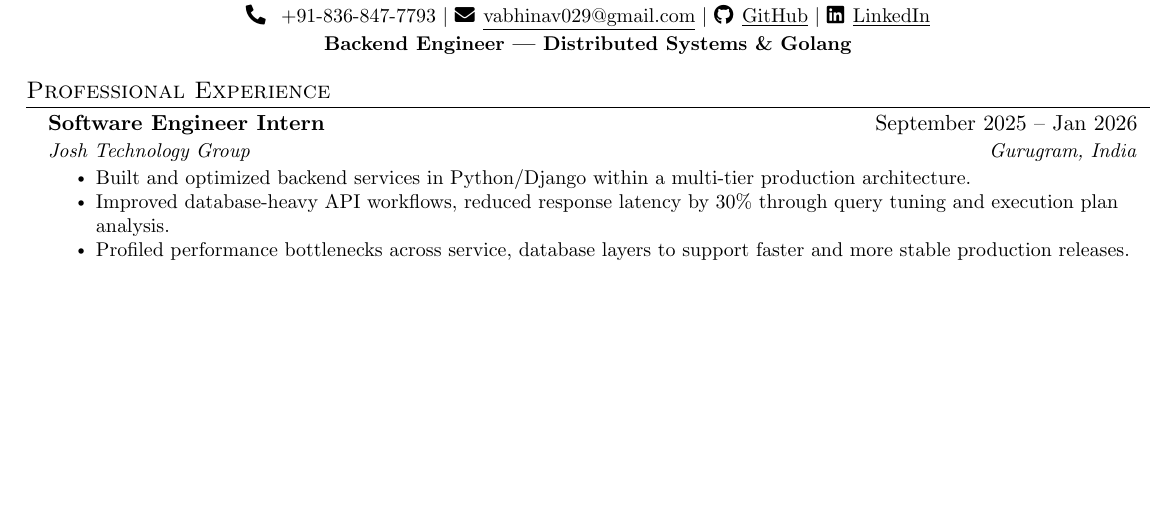
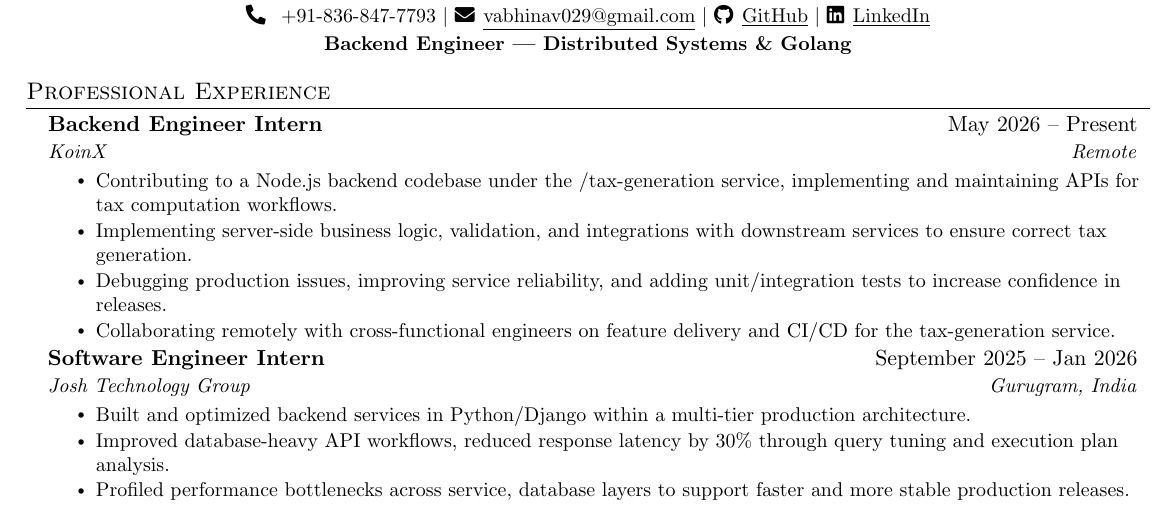
Before and after one commit to Abhinnavverma/ResumeTailor, a LaTeX CV (resume.tex): part of the page before the commit and part of page 1 of 2 after it, cut so that both start at the same text, the shorter picture padded with empty space. Compiled offline with pdfLaTeX.

Commit message:
updated new internship tex

```diff
--- a/resume.tex
+++ b/resume.tex
@@ -87,7 +87,15 @@
 %-----------EXPERIENCE-----------
 \section{Professional Experience}
   \resumeSubHeadingListStart
-
+    \resumeSubheading
+  {Backend Engineer Intern}{May 2026 -- Present}
+  {KoinX}{Remote}
+  \resumeItemListStart
+    \resumeItem{Contributing to a Node.js backend codebase under the /tax-generation service, implementing and maintaining APIs for tax computation workflows.}
+    \resumeItem{Implementing server-side business logic, validation, and integrations with downstream services to ensure correct tax generation.}
+    \resumeItem{Debugging production issues, improving service reliability, and adding unit/integration tests to increase confidence in releases.}
+    \resumeItem{Collaborating remotely with cross-functional engineers on feature delivery and CI/CD for the tax-generation service.}
+  \resumeItemListEnd
     \resumeSubheading
       {Software Engineer Intern}{September 2025 -- Jan 2026}
       {Josh Technology Group}{Gurugram, India}
```
